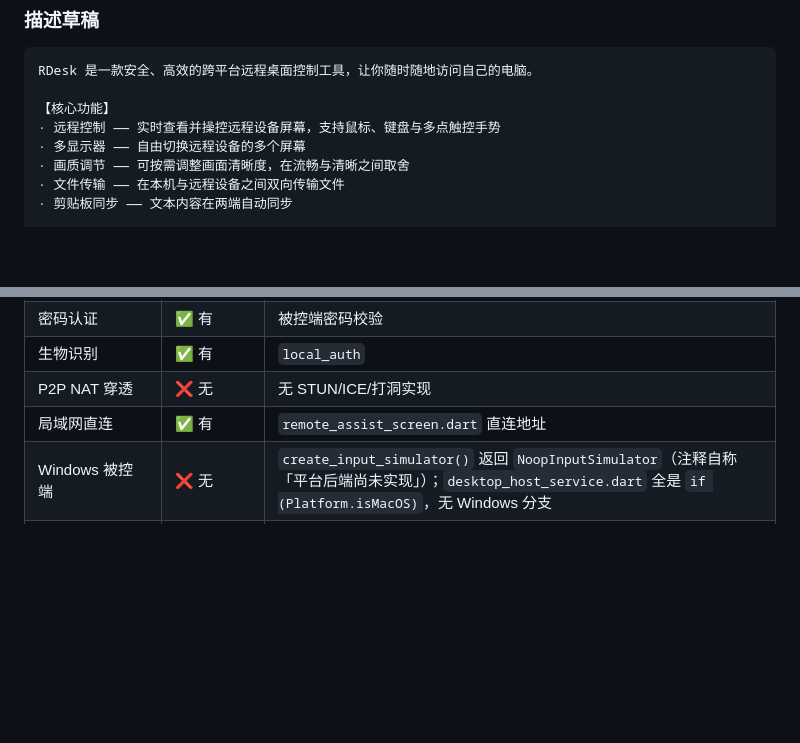
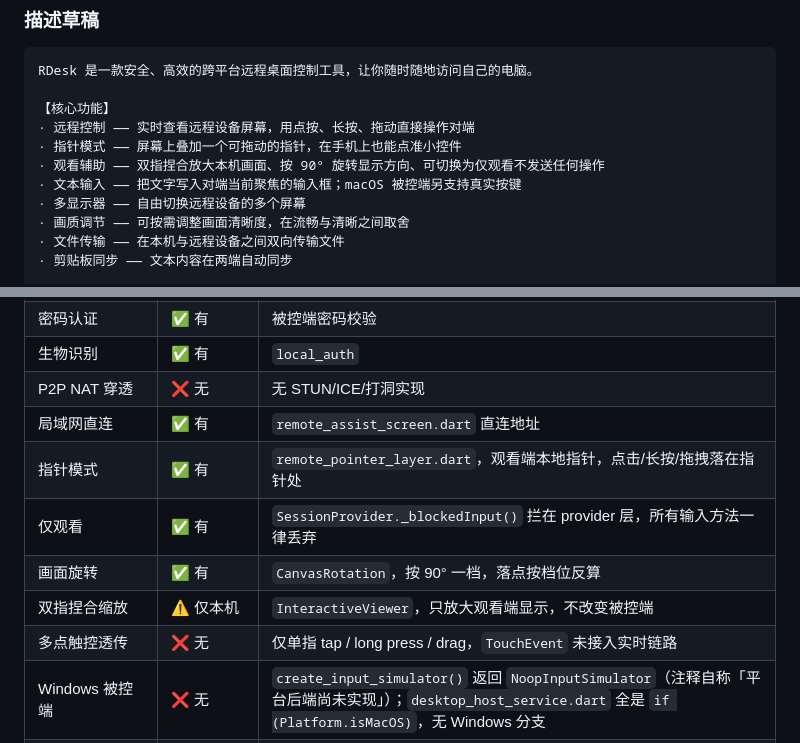
Before and after one commit to qsw745/rdesk, a Markdown page: docs/app-store-submission.md, 2 parts joined by grey strips. Rendered like a GitHub page; blank space fills up the shorter version.

Commit message:
docs: 商店描述改为贴合实际能力，并把新功能记入核实对照表
原「远程控制 —— 支持鼠标、键盘与多点触控手势」三个词都比实际大：

- 鼠标：安卓被控端没有真光标，指针模式是观看端画的本地指针
- 键盘：安卓被控端只能整段写入文本，方向键/修饰键/快捷键都没有，真按键仅 macOS
- 多点触控：只有单指 tap / long press / drag；双指捏合只缩放本机画面，不发给对端

改为按实际能力分条描述，并补上 build 11 新增的指针模式、仅观看、画面旋转。

核实对照表补 5 行：指针模式 ✅、仅观看 ✅、画面旋转 ✅、双指捏合 ⚠️ 仅本机、
多点触控透传 ❌。那张表的用途就是「改文案前先核实实现」，新功能要同步记进去，
否则下次写文案的人又会凭印象夸大。

Co-Authored-By: Claude Opus 5 <noreply@anthropic.com>

```diff
--- a/docs/app-store-submission.md
+++ b/docs/app-store-submission.md
@@ -275,7 +275,10 @@ Info.plist doesn't match the key value of the app's export compliance documentat
 RDesk 是一款安全、高效的跨平台远程桌面控制工具，让你随时随地访问自己的电脑。
 
 【核心功能】
-· 远程控制 —— 实时查看并操控远程设备屏幕，支持鼠标、键盘与多点触控手势
+· 远程控制 —— 实时查看远程设备屏幕，用点按、长按、拖动直接操作对端
+· 指针模式 —— 屏幕上叠加一个可拖动的指针，在手机上也能点准小控件
+· 观看辅助 —— 双指捏合放大本机画面、按 90° 旋转显示方向、可切换为仅观看不发送任何操作
+· 文本输入 —— 把文字写入对端当前聚焦的输入框；macOS 被控端另支持真实按键
 · 多显示器 —— 自由切换远程设备的多个屏幕
 · 画质调节 —— 可按需调整画面清晰度，在流畅与清晰之间取舍
 · 文件传输 —— 在本机与远程设备之间双向传输文件
@@ -320,6 +323,11 @@ iOS、macOS、Android 之间互联；iOS 作为被控端仅共享画面，不接
 | 生物识别 | ✅ 有 | `local_auth` |
 | P2P NAT 穿透 | ❌ 无 | 无 STUN/ICE/打洞实现 |
 | 局域网直连 | ✅ 有 | `remote_assist_screen.dart` 直连地址 |
+| 指针模式 | ✅ 有 | `remote_pointer_layer.dart`，观看端本地指针，点击/长按/拖拽落在指针处 |
+| 仅观看 | ✅ 有 | `SessionProvider._blockedInput()` 拦在 provider 层，所有输入方法一律丢弃 |
+| 画面旋转 | ✅ 有 | `CanvasRotation`，按 90° 一档，落点按档位反算 |
+| 双指捏合缩放 | ⚠️ 仅本机 | `InteractiveViewer`，只放大观看端显示，不改变被控端 |
+| 多点触控透传 | ❌ 无 | 仅单指 tap / long press / drag，`TouchEvent` 未接入实时链路 |
 | Windows 被控端 | ❌ 无 | `create_input_simulator()` 返回 `NoopInputSimulator`（注释自称「平台后端尚未实现」）；`desktop_host_service.dart` 全是 `if (Platform.isMacOS)`，无 Windows 分支 |
 | 真实按键（方向键/修饰键/快捷键） | ⚠️ 仅 macOS 被控端 | macOS 走 `_macKeyPress` 发 CGEvent；安卓被控端靠无障碍服务，拿不到 `INJECT_EVENTS`，只能整段写入文本 |
 | Linux 支持 | ⚠️ 未验证 | 存在 `linux/` 目录可构建，但未实测运行 |
```
